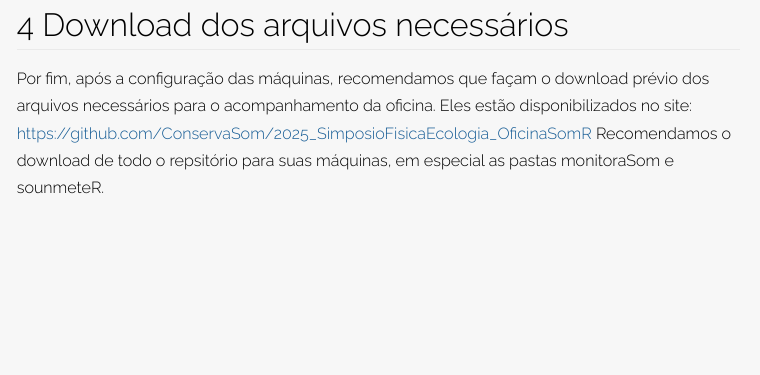
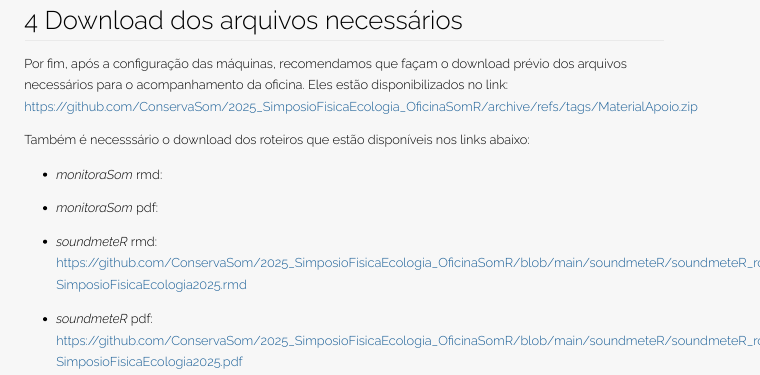
Before and after one commit to ConservaSom/2025_SimposioFisicaEcologia_OficinaSomR, an R Markdown document (ConfiguraçõesIniciais/script_01_instalação.rmd): the page in a window 1100 px wide, from 3170 px down before the commit and from 2370 px down after it, so that both start at the same text. The pictures show the output file ConfiguraçõesIniciais/script_01_instalação.html that the author committed with the source, opened offline.

Commit message:
update ultimo topico

```diff
--- a/ConfiguraçõesIniciais/script_01_instalação.rmd
+++ b/ConfiguraçõesIniciais/script_01_instalação.rmd
@@ -75,5 +75,12 @@ install.packages("purrr")
 
 # Download dos arquivos necessários
 
-Por fim, após a configuração das máquinas, recomendamos que façam o download prévio dos arquivos necessários para o acompanhamento da oficina. Eles estão disponibilizados no site: https://github.com/ConservaSom/2025_SimposioFisicaEcologia_OficinaSomR
-Recomendamos o download de todo o repsitório para suas máquinas, em especial as pastas monitoraSom e sounmeteR.
+Por fim, após a configuração das máquinas, recomendamos que façam o download prévio dos arquivos necessários para o acompanhamento da oficina. Eles estão disponibilizados no link: https://github.com/ConservaSom/2025_SimposioFisicaEcologia_OficinaSomR/archive/refs/tags/MaterialApoio.zip
+
+Também é necesssário o download dos roteiros que estão disponíveis nos links abaixo:
+
+- *monitoraSom* rmd:
+- *monitoraSom* pdf:
+
+- *soundmeteR* rmd: https://github.com/ConservaSom/2025_SimposioFisicaEcologia_OficinaSomR/blob/main/soundmeteR/soundmeteR_roteiro_Oficina-SimposioFisicaEcologia2025.rmd
+- *soundmeteR* pdf: https://github.com/ConservaSom/2025_SimposioFisicaEcologia_OficinaSomR/blob/main/soundmeteR/soundmeteR_roteiro_Oficina-SimposioFisicaEcologia2025.pdf
```
Also changed, not shown: ConfiguraçõesIniciais/script_01_instalação.html.
